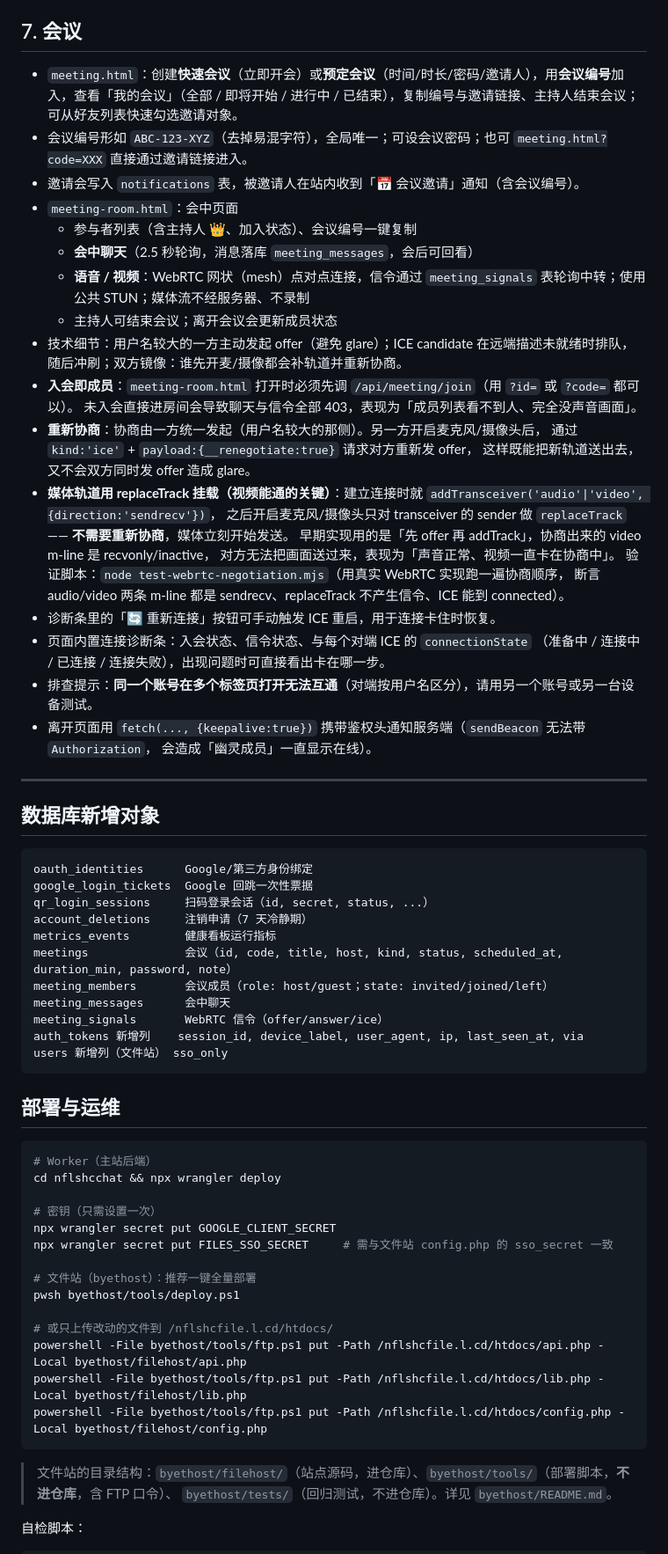
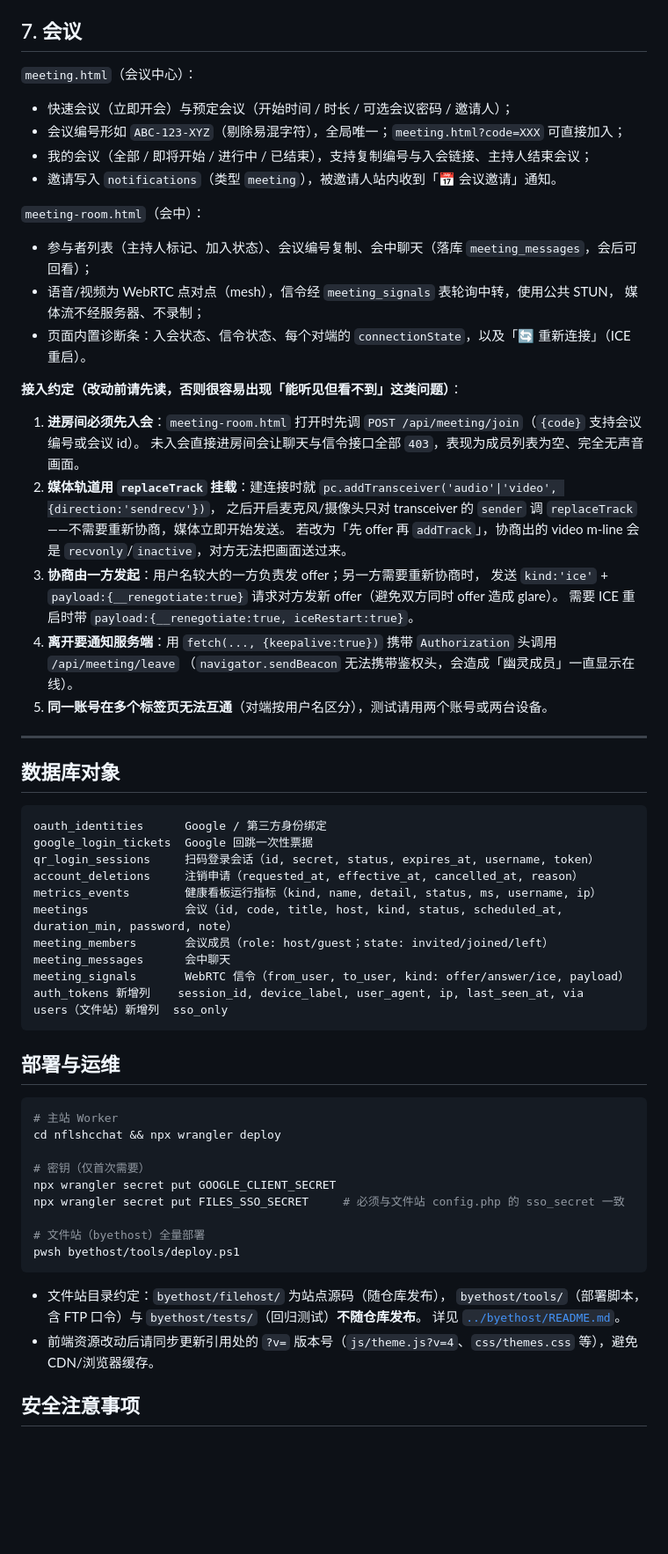
Before and after one commit to user-henry/nflshcchat, a Markdown page: docs/NEW-FEATURES-2026-09.md, the part around one of its changes. Shown at 88% size. Rendered like a GitHub page; blank space fills up the shorter version.

````diff
--- a/docs/NEW-FEATURES-2026-09.md
+++ b/docs/NEW-FEATURES-2026-09.md
@@ -74,72 +95,70 @@
 
 ## 7. 会议
 
-- `meeting.html`：创建**快速会议**（立即开会）或**预定会议**（时间/时长/密码/邀请人），用**会议编号**加入，查看「我的会议」（全部 / 即将开始 / 进行中 / 已结束），复制编号与邀请链接、主持人结束会议；可从好友列表快速勾选邀请对象。
-- 会议编号形如 `ABC-123-XYZ`（去掉易混字符），全局唯一；可设会议密码；也可 `meeting.html?code=XXX` 直接通过邀请链接进入。
-- 邀请会写入 `notifications` 表，被邀请人在站内收到「📅 会议邀请」通知（含会议编号）。
-- `meeting-room.html`：会中页面
-  - 参与者列表（含主持人 👑、加入状态）、会议编号一键复制
-  - **会中聊天**（2.5 秒轮询，消息落库 `meeting_messages`，会后可回看）
-  - **语音 / 视频**：WebRTC 网状（mesh）点对点连接，信令通过 `meeting_signals` 表轮询中转；使用公共 STUN；媒体流不经服务器、不录制
-  - 主持人可结束会议；离开会议会更新成员状态
-- 技术细节：用户名较大的一方主动发起 offer（避免 glare）；ICE candidate 在远端描述未就绪时排队，随后冲刷；双方镜像：谁先开麦/摄像都会补轨道并重新协商。
-- **入会即成员**：`meeting-room.html` 打开时必须先调 `/api/meeting/join`（用 `?id=` 或 `?code=` 都可以）。
-  未入会直接进房间会导致聊天与信令全部 403，表现为「成员列表看不到人、完全没声音画面」。
-- **重新协商**：协商由一方统一发起（用户名较大的那侧）。另一方开启麦克风/摄像头后，
-  通过 `kind:'ice'` + `payload:{__renegotiate:true}` 请求对方重新发 offer，
-  这样既能把新轨道送出去，又不会双方同时发 offer 造成 glare。
-- **媒体轨道用 replaceTrack 挂载（视频能通的关键）**：建立连接时就 `addTransceiver('audio'|'video', {direction:'sendrecv'})`，
-  之后开启麦克风/摄像头只对 transceiver 的 sender 做 `replaceTrack` —— **不需要重新协商**，媒体立刻开始发送。
-  早期实现用的是「先 offer 再 addTrack」，协商出来的 video m-line 是 recvonly/inactive，
-  对方无法把画面送过来，表现为「声音正常、视频一直卡在协商中」。
-  验证脚本：`node test-webrtc-negotiation.mjs`（用真实 WebRTC 实现跑一遍协商顺序，
-  断言 audio/video 两条 m-line 都是 sendrecv、replaceTrack 不产生信令、ICE 能到 connected）。
-- 诊断条里的「🔄 重新连接」按钮可手动触发 ICE 重启，用于连接卡住时恢复。
-- 页面内置连接诊断条：入会状态、信令状态、与每个对端 ICE 的 `connectionState`
-  （准备中 / 连接中 / 已连接 / 连接失败），出现问题时可直接看出卡在哪一步。
-- 排查提示：**同一个账号在多个标签页打开无法互通**（对端按用户名区分），请用另一个账号或另一台设备测试。
-- 离开页面用 `fetch(..., {keepalive:true})` 携带鉴权头通知服务端（`sendBeacon` 无法带 `Authorization`，
-  会造成「幽灵成员」一直显示在线）。
+`meeting.html`（会议中心）：
+
+- 快速会议（立即开会）与预定会议（开始时间 / 时长 / 可选会议密码 / 邀请人）；
+- 会议编号形如 `ABC-123-XYZ`（剔除易混字符），全局唯一；`meeting.html?code=XXX` 可直接加入；
+- 我的会议（全部 / 即将开始 / 进行中 / 已结束），支持复制编号与入会链接、主持人结束会议；
+- 邀请写入 `notifications`（类型 `meeting`），被邀请人站内收到「📅 会议邀请」通知。
+
+`meeting-room.html`（会中）：
+
+- 参与者列表（主持人标记、加入状态）、会议编号复制、会中聊天（落库 `meeting_messages`，会后可回看）；
+- 语音/视频为 WebRTC 点对点（mesh），信令经 `meeting_signals` 表轮询中转，使用公共 STUN，
+  媒体流不经服务器、不录制；
+- 页面内置诊断条：入会状态、信令状态、每个对端的 `connectionState`，以及「🔄 重新连接」（ICE 重启）。
+
+**接入约定（改动前请先读，否则很容易出现「能听见但看不到」这类问题）**：
+
+1. **进房间必须先入会**：`meeting-room.html` 打开时先调 `POST /api/meeting/join`（`{code}` 支持会议编号或会议 id）。
+   未入会直接进房间会让聊天与信令接口全部 `403`，表现为成员列表为空、完全无声音画面。
+2. **媒体轨道用 `replaceTrack` 挂载**：建连接时就 `pc.addTransceiver('audio'|'video', {direction:'sendrecv'})`，
+   之后开启麦克风/摄像头只对 transceiver 的 `sender` 调 `replaceTrack`——不需要重新协商，媒体立即开始发送。
+   若改为「先 offer 再 `addTrack`」，协商出的 video m-line 会是 `recvonly`/`inactive`，对方无法把画面送过来。
+3. **协商由一方发起**：用户名较大的一方负责发 offer；另一方需要重新协商时，
+   发送 `kind:'ice'` + `payload:{__renegotiate:true}` 请求对方发新 offer（避免双方同时 offer 造成 glare）。
+   需要 ICE 重启时带 `payload:{__renegotiate:true, iceRestart:true}`。
+4. **离开要通知服务端**：用 `fetch(..., {keepalive:true})` 携带 `Authorization` 头调用 `/api/meeting/leave`
+   （`navigator.sendBeacon` 无法携带鉴权头，会造成「幽灵成员」一直显示在线）。
+5. **同一账号在多个标签页无法互通**（对端按用户名区分），测试请用两个账号或两台设备。
 
 ---
 
-## 数据库新增对象
+## 数据库对象
 
 ```
-oauth_identities      Google/第三方身份绑定
+oauth_identities      Google / 第三方身份绑定
 google_login_tickets  Google 回跳一次性票据
-qr_login_sessions     扫码登录会话（id, secret, status, ...）
-account_deletions     注销申请（7 天冷静期）
-metrics_events        健康看板运行指标
+qr_login_sessions     扫码登录会话（id, secret, status, expires_at, username, token）
+account_deletions     注销申请（requested_at, effective_at, cancelled_at, reason）
+metrics_events        健康看板运行指标（kind, name, detail, status, ms, username, ip）
 meetings              会议（id, code, title, host, kind, status, scheduled_at, duration_min, password, note）
 meeting_members       会议成员（role: host/guest；state: invited/joined/left）
 meeting_messages      会中聊天
-meeting_signals       WebRTC 信令（offer/answer/ice）
+meeting_signals       WebRTC 信令（from_user, to_user, kind: offer/answer/ice, payload）
 auth_tokens 新增列    session_id, device_label, user_agent, ip, last_seen_at, via
-users 新增列（文件站） sso_only
+users（文件站）新增列  sso_only
 ```
 
 ## 部署与运维
 
 ```bash
-# Worker（主站后端）
+# 主站 Worker
 cd nflshcchat && npx wrangler deploy
 
-# 密钥（只需设置一次）
+# 密钥（仅首次需要）
 npx wrangler secret put GOOGLE_CLIENT_SECRET
-npx wrangler secret put FILES_SSO_SECRET     # 需与文件站 config.php 的 sso_secret 一致
+npx wrangler secret put FILES_SSO_SECRET     # 必须与文件站 config.php 的 sso_secret 一致
 
-# 文件站（byethost）：推荐一键全量部署
+# 文件站（byethost）全量部署
 pwsh byethost/tools/deploy.ps1
-
-# 或只上传改动的文件到 /nflshcfile.l.cd/htdocs/
-powershell -File byethost/tools/ftp.ps1 put -Path /nflshcfile.l.cd/htdocs/api.php -Local byethost/filehost/api.php
-powershell -File byethost/tools/ftp.ps1 put -Path /nflshcfile.l.cd/htdocs/lib.php -Local byethost/filehost/lib.php
-powershell -File byethost/tools/ftp.ps1 put -Path /nflshcfile.l.cd/htdocs/config.php -Local byethost/filehost/config.php
 ```
 
-> 文件站的目录结构：`byethost/filehost/`（站点源码，进仓库）、`byethost/tools/`（部署脚本，**不进仓库**，含 FTP 口令）、
-> `byethost/tests/`（回归测试，不进仓库）。详见 `byethost/README.md`。
+- 文件站目录约定：`byethost/filehost/` 为站点源码（随仓库发布），
+  `byethost/tools/`（部署脚本，含 FTP 口令）与 `byethost/tests/`（回归测试）**不随仓库发布**。
+  详见 [`../byethost/README.md`](../byethost/README.md)。
+- 前端资源改动后请同步更新引用处的 `?v=` 版本号（`js/theme.js?v=4`、`css/themes.css` 等），避免 CDN/浏览器缓存。
 
-自检脚本：
+## 安全注意事项
 
````
Also changed, not shown: other parts of docs/NEW-FEATURES-2026-09.md (+73 -67 lines).
